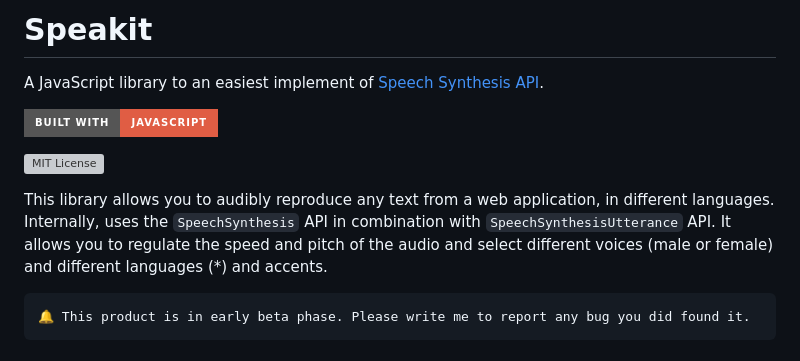
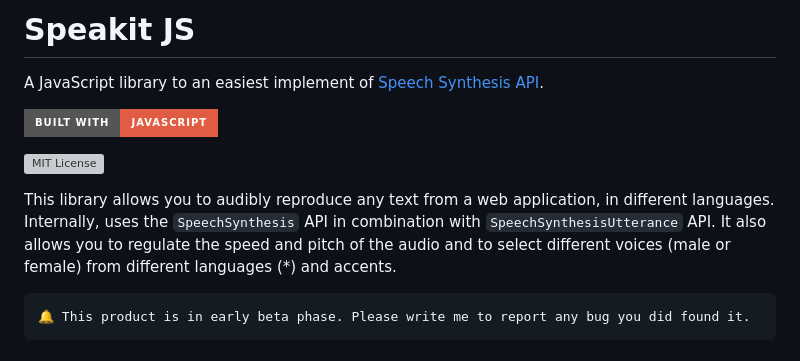
Before and after one commit to mobilepadawan/Speakit-JS, a Markdown page: README.md, the part around the change. Drawn GitHub-style; badges without logos; grey boxes are pictures that could not be loaded.

````diff
--- a/README.md
+++ b/README.md
@@ -1,11 +1,11 @@
-# Speakit
+# Speakit JS
 A JavaScript library to an easiest implement of [Speech Synthesis API](https://developer.mozilla.org/en-US/docs/Web/API/SpeechSynthesis).
 
 ![Built with JavaScript](https://img.shields.io/badge/Built%20with-JavaScript-red?style=for-the-badge&logo=javascript)
 
 ![MIT License](https://img.shields.io/npm/l/toastify-js)
 
-This library allows you to audibly reproduce any text from a web application, in different languages. Internally, uses the `SpeechSynthesis` API in combination with `SpeechSynthesisUtterance` API. It allows you to regulate the speed and pitch of the audio and select different voices (male or female) and different languages (*) and accents.
+This library allows you to audibly reproduce any text from a web application, in different languages. Internally, uses the `SpeechSynthesis` API in combination with `SpeechSynthesisUtterance` API. It also allows you to regulate the speed and pitch of the audio and to select different voices (male or female) from different languages (*) and accents.
 
 ```
 🔔 This product is in early beta phase. Please write me to report any bug you did found it.
````
